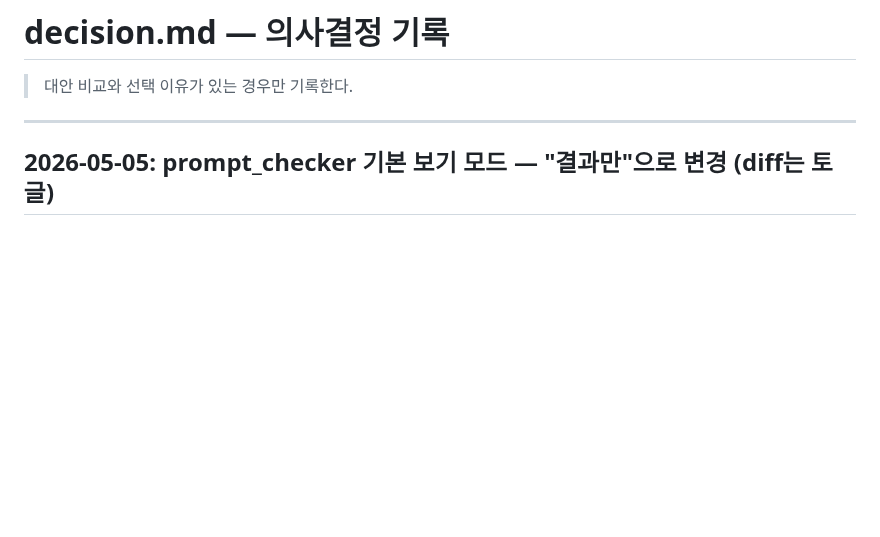
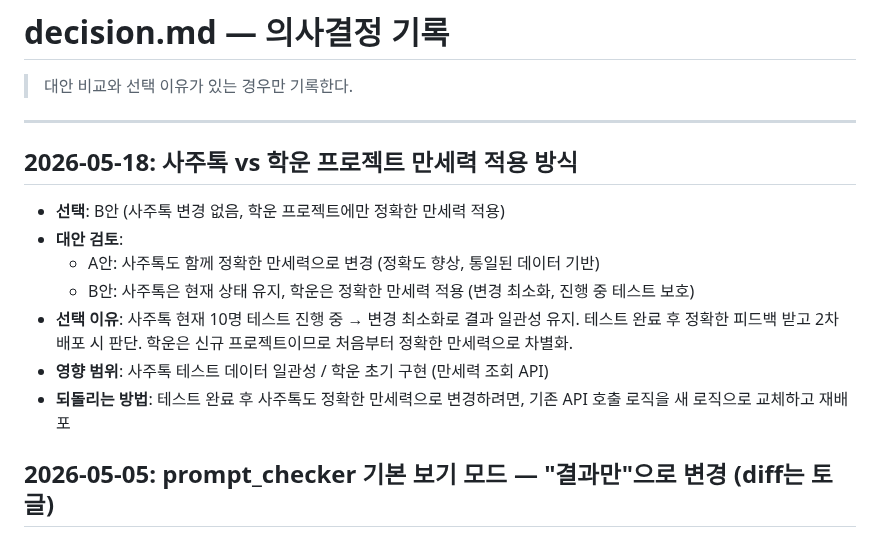
Before and after one commit to eugene-eee-hongkyu/four-pillars, a Markdown page: .harness/decision.md, the part around the change. GitHub-like rendering; blank space fills up the shorter version.

```diff
--- a/.harness/decision.md
+++ b/.harness/decision.md
@@ -3,6 +3,17 @@
 > 대안 비교와 선택 이유가 있는 경우만 기록한다.
 
 ---
+
+## 2026-05-18: 사주톡 vs 학운 프로젝트 만세력 적용 방식
+
+- **선택**: B안 (사주톡 변경 없음, 학운 프로젝트에만 정확한 만세력 적용)
+- **대안 검토**:
+  - A안: 사주톡도 함께 정확한 만세력으로 변경 (정확도 향상, 통일된 데이터 기반)
+  - B안: 사주톡은 현재 상태 유지, 학운은 정확한 만세력 적용 (변경 최소화, 진행 중 테스트 보호)
+- **선택 이유**: 사주톡 현재 10명 테스트 진행 중 → 변경 최소화로 결과 일관성 유지. 테스트 완료 후 정확한 피드백 받고 2차 배포 시 판단. 학운은 신규 프로젝트이므로 처음부터 정확한 만세력으로 차별화.
+- **영향 범위**: 사주톡 테스트 데이터 일관성 / 학운 초기 구현 (만세력 조회 API)
+- **되돌리는 방법**: 테스트 완료 후 사주톡도 정확한 만세력으로 변경하려면, 기존 API 호출 로직을 새 로직으로 교체하고 재배포
+
 
 ## 2026-05-05: prompt_checker 기본 보기 모드 — "결과만"으로 변경 (diff는 토글)
 
```
Also changed, not shown: .harness/state.md (+1 -1 lines), .harness/worklog.md (+25 -0 lines).
